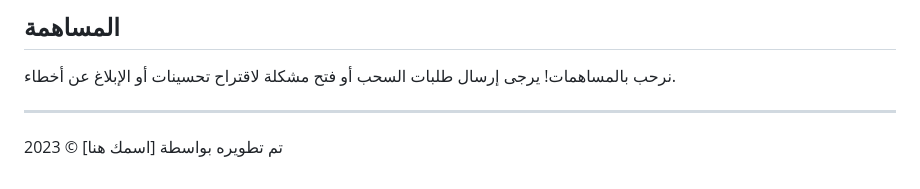
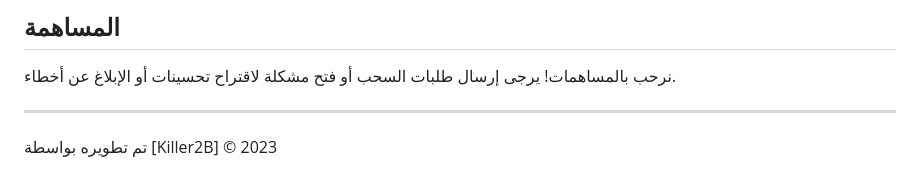
Before and after one commit to Killer2B/plyz, a Markdown page: README.md, the part around the change. GitHub-like rendering.

```diff
--- a/README.md
+++ b/README.md
@@ -131,4 +131,4 @@ PlayZ هو مشغل فيديو متقدم مفتوح المصدر يتفوق ع
 
 ---
 
-تم تطويره بواسطة [اسمك هنا] © 2023
+تم تطويره بواسطة [Killer2B] © 2023
```
